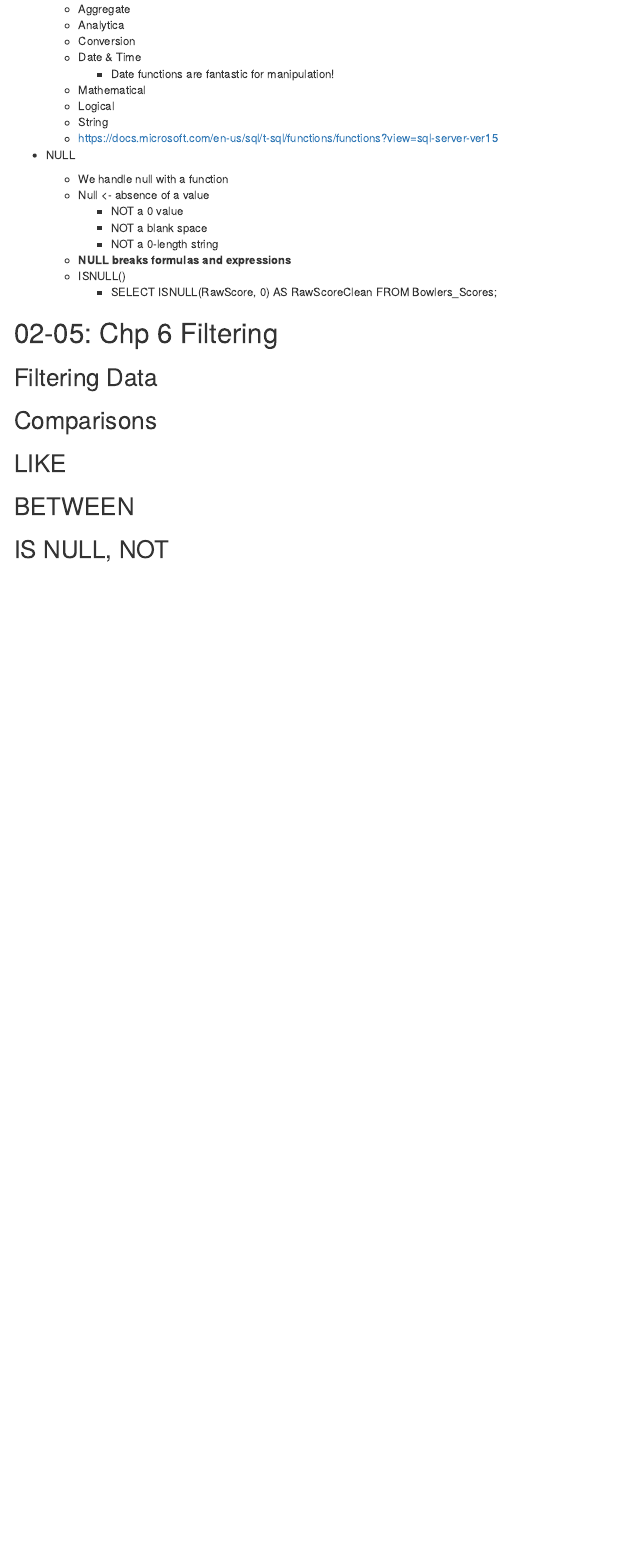
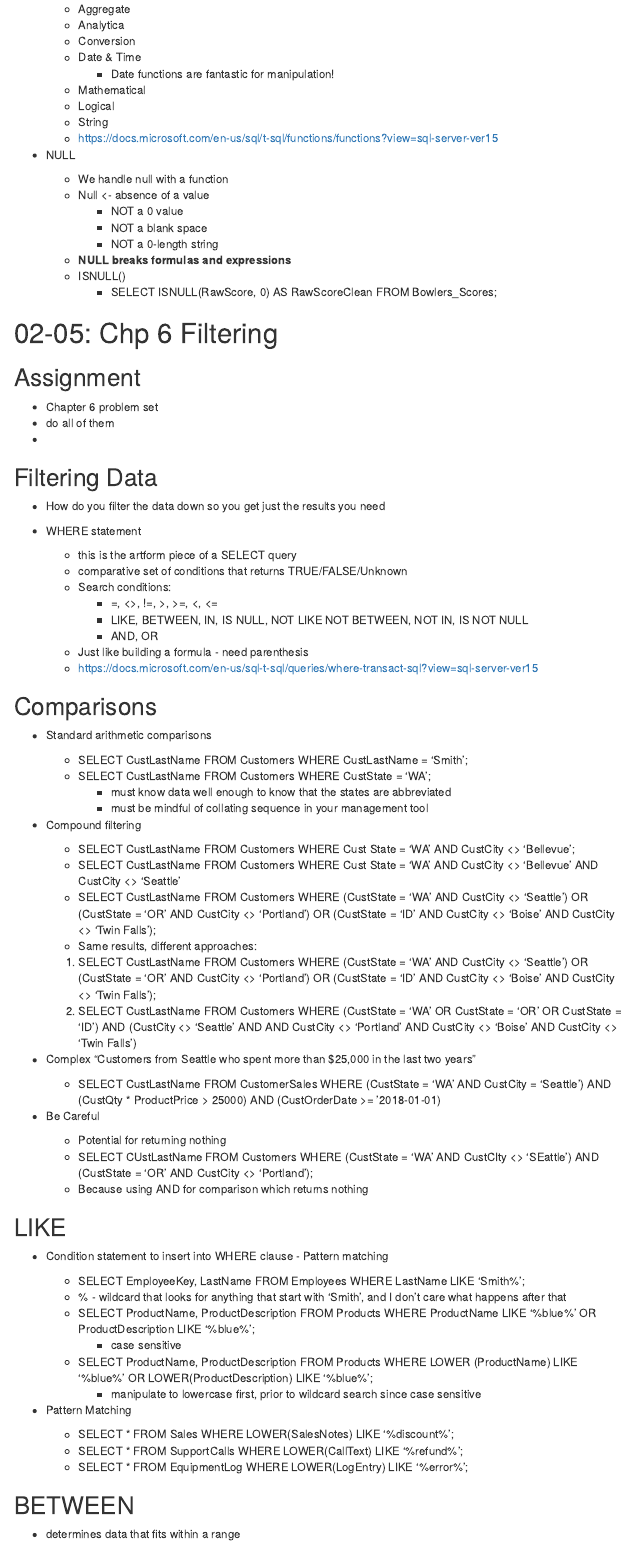
Before and after one commit to andrewn488/5145-week-02, an R Markdown document (week-02-notes.Rmd): the page in a window 1100 px wide, from 5120 px down. Rendered offline with R 4.5, knitr and Pandoc, with nearby package versions; menus at the side of the page are left out.

Commit message:
Complete Chapters 4, 5, 6 problem sets

```diff
--- a/week-02-notes.Rmd
+++ b/week-02-notes.Rmd
@@ -301,17 +301,108 @@ Do all 12 problems at end of chapter for assignment
 
 # 02-05: Chp 6 Filtering
 
+## Assignment
+
++ Chapter 6 problem set
++ do all of them
++
+
 ## Filtering Data
 
++ How do you filter the data down so you get just the results you need
+
++ WHERE statement
+
+    + this is the artform piece of a SELECT query
+    + comparative set of conditions that returns TRUE/FALSE/Unknown
+    + Search conditions:
+        + =, <>, !=, >, >=, <, <=
+        + LIKE, BETWEEN, IN, IS NULL, NOT LIKE NOT BETWEEN, NOT IN, IS NOT NULL
+        + AND, OR
+    + Just like building a formula - need parenthesis
+    + https://docs.microsoft.com/en-us/sql-t-sql/queries/where-transact-sql?view=sql-server-ver15
 
 
 ## Comparisons
 
++ Standard arithmetic comparisons
 
+    + SELECT CustLastName FROM Customers
+      WHERE CustLastName = 'Smith';
+    + SELECT CustLastName FROM Customers
+      WHERE CustState = 'WA';
+        + must know data well enough to know that the states are abbreviated
+        + must be mindful of collating sequence in your management tool
+
++ Compound filtering
+
+    + SELECT CustLastName FROM Customers
+      WHERE Cust State = 'WA'
+      AND CustCity <> 'Bellevue';
+    + SELECT CustLastName FROM Customers
+      WHERE Cust State = 'WA'
+      AND CustCity <> 'Bellevue'
+      AND CustCity <> 'Seattle'
+    + SELECT CustLastName FROM Customers
+      WHERE
+      (CustState = 'WA' AND CustCity <> 'Seattle') OR
+      (CustState = 'OR' AND CustCity <> 'Portland') OR
+      (CustState = 'ID' AND CustCity <> 'Boise' AND CustCity <> 'Twin Falls');
+    + Same results, different approaches:
+    1. SELECT CustLastName FROM Customers
+       WHERE
+       (CustState = 'WA' AND CustCity <> 'Seattle') OR
+       (CustState = 'OR' AND CustCity <> 'Portland') OR
+       (CustState = 'ID' AND CustCity <> 'Boise' AND CustCity <> 'Twin Falls');
+    2. SELECT CustLastName FROM Customers
+       WHERE
+       (CustState = 'WA' OR CustState = 'OR' OR CustState = 'ID') AND
+       (CustCity <> 'Seattle' AND AND CustCity <> 'Portland' AND CustCity <> 'Boise' AND CustCity <> 'Twin Falls')
+
++ Complex
+"Customers from Seattle who spent more than $25,000 in the last two years"
+
+    + SELECT CustLastName FROM CustomerSales
+      WHERE
+      (CustState = 'WA' AND CustCity = 'Seattle') AND
+      (CustQty * ProductPrice > 25000) AND
+      (CustOrderDate >= '2018-01-01)
+
++ Be Careful
+
+    + Potential for returning nothing
+    + SELECT CUstLastName FROM Customers
+      WHERE
+      (CustState = 'WA' AND CustCIty <> 'SEattle') AND
+      (CustState = 'OR' AND CustCity <> 'Portland');
+    + Because using AND for comparison which returns nothing
 
 ## LIKE
 
++ Condition statement to insert into WHERE clause - Pattern matching
+
+    + SELECT EmployeeKey, LastName FROM Employees
+      WHERE LastName LIKE 'Smith%';
+    + % - wildcard that looks for anything that start with 'Smith', and I don't care what happens after that
+    + SELECT ProductName, ProductDescription FROM Products
+      WHERE ProductName LIKE '%blue%' OR
+      ProductDescription LIKE '%blue%';
+        + case sensitive
+    + SELECT ProductName, ProductDescription FROM Products
+      WHERE LOWER (ProductName) LIKE '%blue%' OR
+      LOWER(ProductDescription) LIKE '%blue%';
+        + manipulate to lowercase first, prior to wildcard search since case sensitive
+
++ Pattern Matching
+
+    + SELECT * FROM Sales
+      WHERE LOWER(SalesNotes) LIKE '%discount%';
+    + SELECT * FROM SupportCalls
+      WHERE LOWER(CallText) LIKE '%refund%';
+    + SELECT * FROM EquipmentLog
+      WHERE LOWER(LogEntry) LIKE '%error%';
 
 
 ## BETWEEN
 
++ determines data that fits within a range
```
Also changed, not shown: week-02-notes.Rmd (66 more changed lines).
